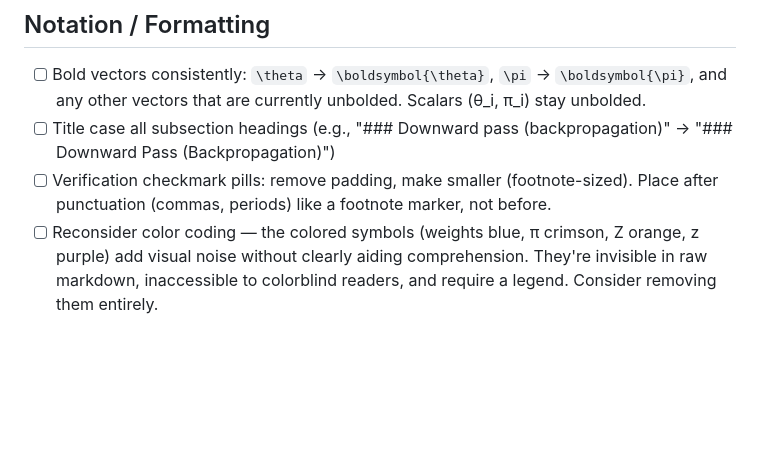
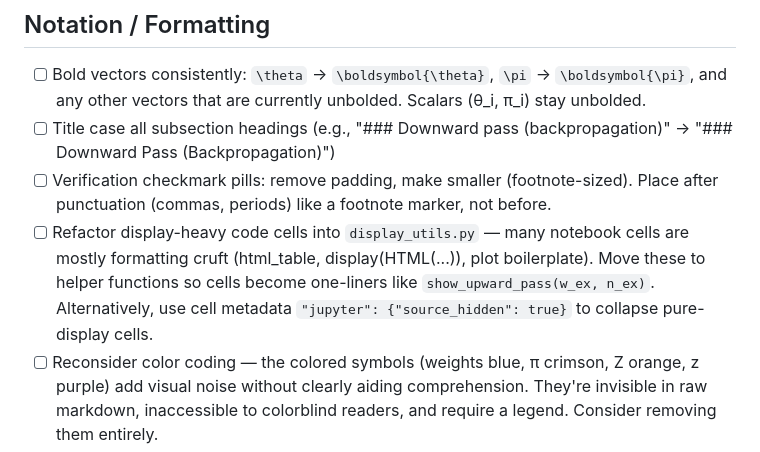
Before and after one commit to timvieira/conditional-poisson-sampling, a Markdown page: TODO.md, the part around the change. Rendered like a GitHub page; blank space fills up the shorter version.

Commit message:
Add TODO: refactor display cruft into display_utils or hide cells
Co-Authored-By: Claude Opus 4.6 (1M context) <noreply@anthropic.com>

```diff
--- a/TODO.md
+++ b/TODO.md
@@ -114,6 +114,7 @@
 - [ ] Bold vectors consistently: `\theta` → `\boldsymbol{\theta}`, `\pi` → `\boldsymbol{\pi}`, and any other vectors that are currently unbolded. Scalars (θ_i, π_i) stay unbolded.
 - [ ] Title case all subsection headings (e.g., "### Downward pass (backpropagation)" → "### Downward Pass (Backpropagation)")
 - [ ] Verification checkmark pills: remove padding, make smaller (footnote-sized). Place after punctuation (commas, periods) like a footnote marker, not before.
+- [ ] Refactor display-heavy code cells into `display_utils.py` — many notebook cells are mostly formatting cruft (html_table, display(HTML(...)), plot boilerplate). Move these to helper functions so cells become one-liners like `show_upward_pass(w_ex, n_ex)`. Alternatively, use cell metadata `"jupyter": {"source_hidden": true}` to collapse pure-display cells.
 - [ ] Reconsider color coding — the colored symbols (weights blue, π crimson, Z orange, z purple) add visual noise without clearly aiding comprehension. They're invisible in raw markdown, inaccessible to colorblind readers, and require a legend. Consider removing them entirely.
 - [ ] Vector concatenation notation `(\boldsymbol{a}, \boldsymbol{b})` used without definition (e.g., in Vandermonde identity). Either define it on first use or switch to `(\boldsymbol{a}; \boldsymbol{b})` (semicolon, standard in numerical linear algebra).
 
```
